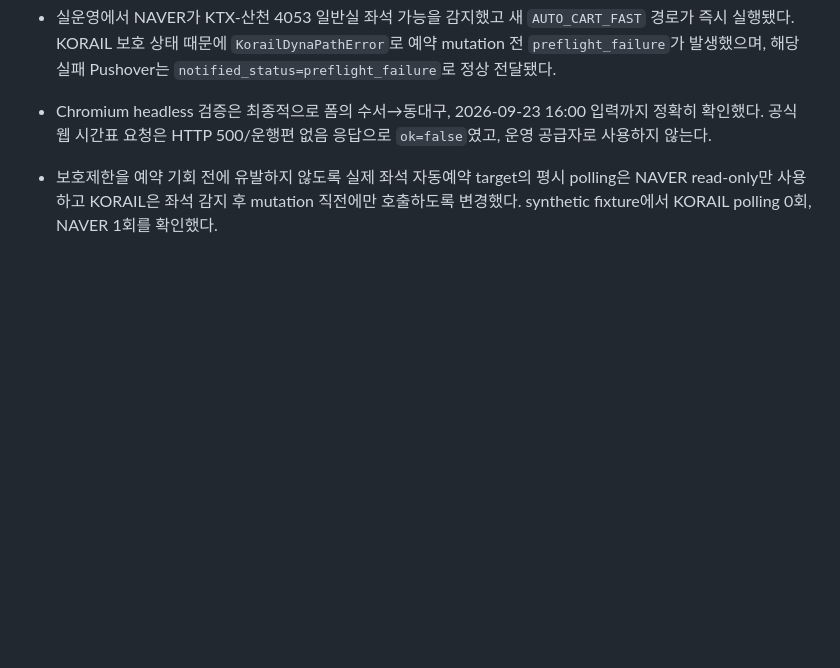
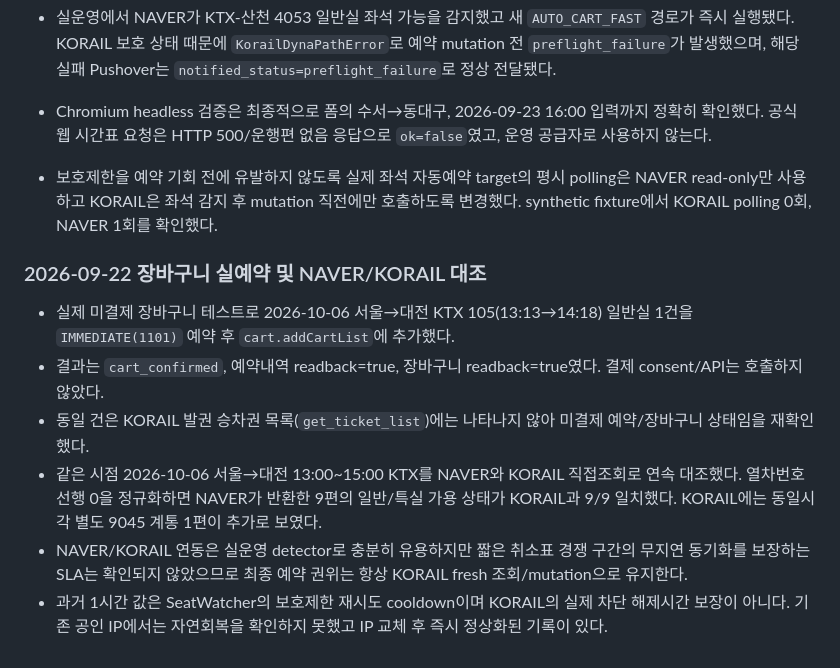
Before and after one commit to byber100/SeatWatcher, a Markdown page: docs/01_작업일지.md, the part around the change. Drawn GitHub-style; blank space fills up the shorter version.

Commit message:
docs[ok]: 장바구니 실예약과 NAVER 대조 결과 기록

```diff
--- a/docs/01_작업일지.md
+++ b/docs/01_작업일지.md
@@ -393,3 +393,13 @@
 - 실운영에서 NAVER가 KTX-산천 4053 일반실 좌석 가능을 감지했고 새 `AUTO_CART_FAST` 경로가 즉시 실행됐다. KORAIL 보호 상태 때문에 `KorailDynaPathError`로 예약 mutation 전 `preflight_failure`가 발생했으며, 해당 실패 Pushover는 `notified_status=preflight_failure`로 정상 전달됐다.
 - Chromium headless 검증은 최종적으로 폼의 수서→동대구, 2026-09-23 16:00 입력까지 정확히 확인했다. 공식 웹 시간표 요청은 HTTP 500/운행편 없음 응답으로 `ok=false`였고, 운영 공급자로 사용하지 않는다.
 - 보호제한을 예약 기회 전에 유발하지 않도록 실제 좌석 자동예약 target의 평시 polling은 NAVER read-only만 사용하고 KORAIL은 좌석 감지 후 mutation 직전에만 호출하도록 변경했다. synthetic fixture에서 KORAIL polling 0회, NAVER 1회를 확인했다.
+
+
+### 2026-09-22 장바구니 실예약 및 NAVER/KORAIL 대조
+
+- 실제 미결제 장바구니 테스트로 2026-10-06 서울→대전 KTX 105(13:13→14:18) 일반실 1건을 `IMMEDIATE(1101)` 예약 후 `cart.addCartList`에 추가했다.
+- 결과는 `cart_confirmed`, 예약내역 readback=true, 장바구니 readback=true였다. 결제 consent/API는 호출하지 않았다.
+- 동일 건은 KORAIL 발권 승차권 목록(`get_ticket_list`)에는 나타나지 않아 미결제 예약/장바구니 상태임을 재확인했다.
+- 같은 시점 2026-10-06 서울→대전 13:00~15:00 KTX를 NAVER와 KORAIL 직접조회로 연속 대조했다. 열차번호 선행 0을 정규화하면 NAVER가 반환한 9편의 일반/특실 가용 상태가 KORAIL과 9/9 일치했다. KORAIL에는 동일시각 별도 9045 계통 1편이 추가로 보였다.
+- NAVER/KORAIL 연동은 실운영 detector로 충분히 유용하지만 짧은 취소표 경쟁 구간의 무지연 동기화를 보장하는 SLA는 확인되지 않았으므로 최종 예약 권위는 항상 KORAIL fresh 조회/mutation으로 유지한다.
+- 과거 1시간 값은 SeatWatcher의 보호제한 재시도 cooldown이며 KORAIL의 실제 차단 해제시간 보장이 아니다. 기존 공인 IP에서는 자연회복을 확인하지 못했고 IP 교체 후 즉시 정상화된 기록이 있다.
```
